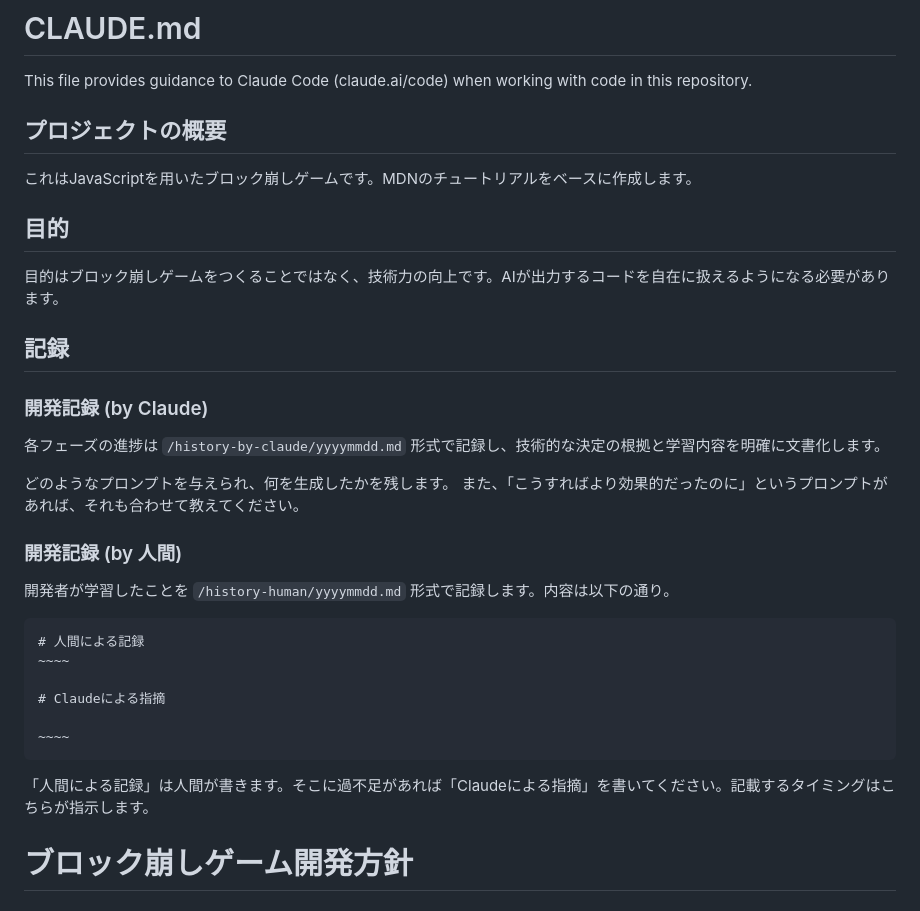
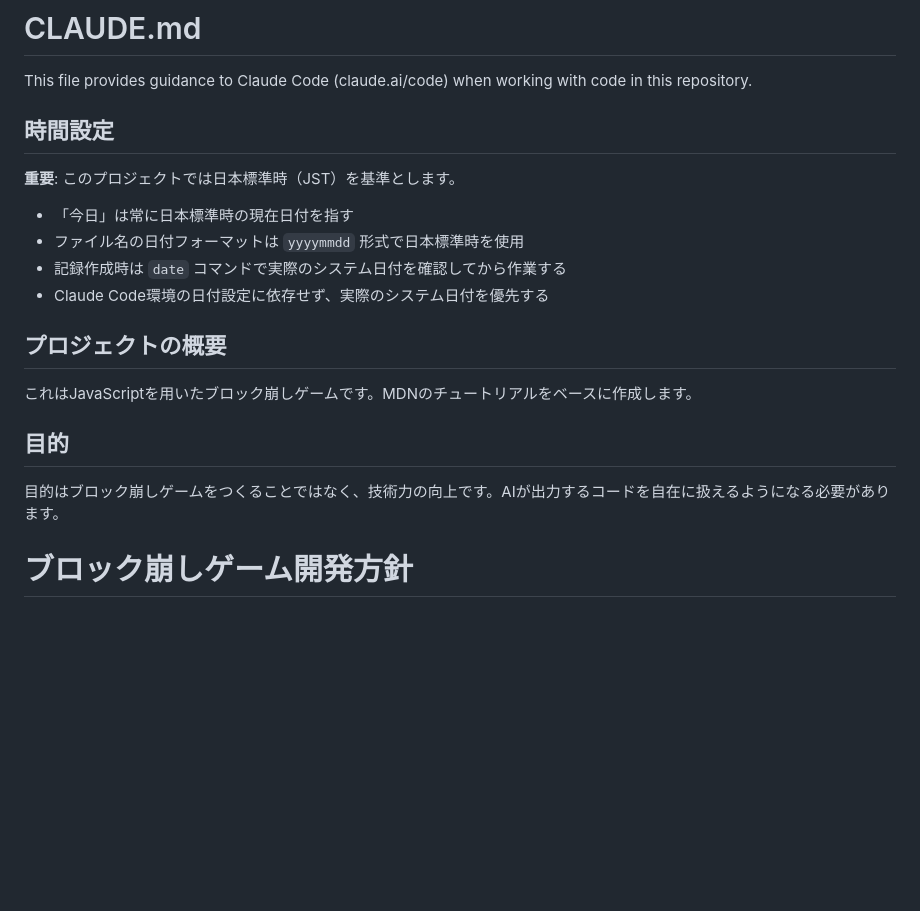
Before and after one commit to kyokucho1989/breakoutAI, a Markdown page: CLAUDE.md, the part around the change printed below. Drawn GitHub-style; blank space fills up the shorter version.

````diff
--- a/CLAUDE.md
+++ b/CLAUDE.md
@@ -1,6 +1,14 @@
 # CLAUDE.md
 
 This file provides guidance to Claude Code (claude.ai/code) when working with code in this repository.
+
+## 時間設定
+
+**重要**: このプロジェクトでは日本標準時（JST）を基準とします。
+- 「今日」は常に日本標準時の現在日付を指す
+- ファイル名の日付フォーマットは `yyyymmdd` 形式で日本標準時を使用
+- 記録作成時は `date` コマンドで実際のシステム日付を確認してから作業する
+- Claude Code環境の日付設定に依存せず、実際のシステム日付を優先する
 
 ## プロジェクトの概要
 
@@ -9,30 +17,6 @@ This file provides guidance to Claude Code (claude.ai/code) when working with co
 ## 目的
 
 目的はブロック崩しゲームをつくることではなく、技術力の向上です。AIが出力するコードを自在に扱えるようになる必要があります。
-
-## 記録
-
-### 開発記録 (by Claude)
-
-各フェーズの進捗は `/history-by-claude/yyyymmdd.md` 形式で記録し、技術的な決定の根拠と学習内容を明確に文書化します。
-
-どのようなプロンプトを与えられ、何を生成したかを残します。
-また、「こうすればより効果的だったのに」というプロンプトがあれば、それも合わせて教えてください。
-
-### 開発記録 (by 人間)
-
-開発者が学習したことを `/history-human/yyyymmdd.md` 形式で記録します。内容は以下の通り。
-
-```
-# 人間による記録
-~~~~
-
-# Claudeによる指摘
-
-~~~~
-```
-
-「人間による記録」は人間が書きます。そこに過不足があれば「Claudeによる指摘」を書いてください。記載するタイミングはこちらが指示します。
 
 # ブロック崩しゲーム開発方針
 
````
Also changed, not shown: other parts of CLAUDE.md (+54 -0 lines), history-by-claude/20250911.md (added, +30 -0 lines), history-by-human/20250911.md (added, +33 -0 lines).
